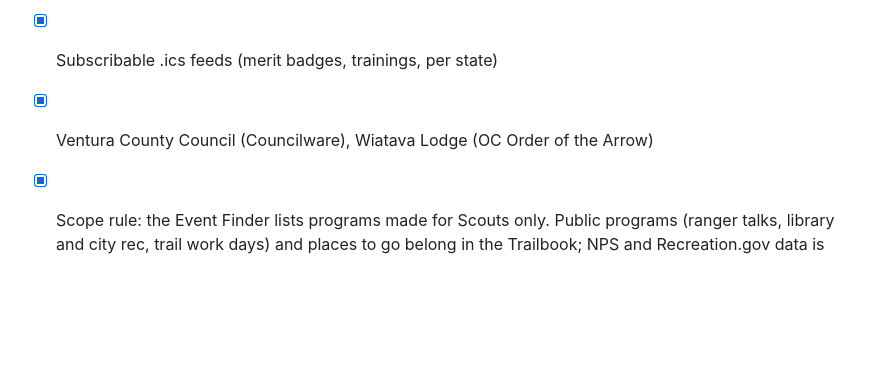
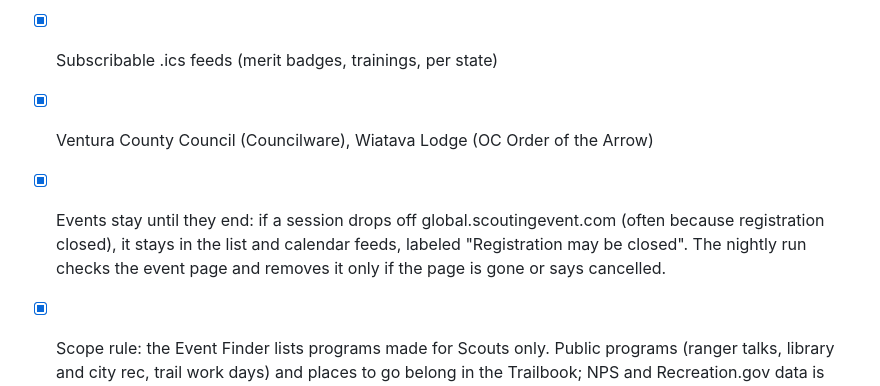
Before and after one commit to brucewaine1940-jpg/scout-event-finder, a Markdown page: README.md, the part around the change. GitHub-like rendering; blank space fills up the shorter version.

```diff
--- a/README.md
+++ b/README.md
@@ -67,6 +67,7 @@ The collector identifies itself, waits ~1 second between requests, and only fetc
 - [x] Western Los Angeles County Council (Google Calendar embed)
 - [x] Subscribable .ics feeds (merit badges, trainings, per state)
 - [x] Ventura County Council (Councilware), Wiatava Lodge (OC Order of the Arrow)
+- [x] Events stay until they end: if a session drops off global.scoutingevent.com (often because registration closed), it stays in the list and calendar feeds, labeled "Registration may be closed". The nightly run checks the event page and removes it only if the page is gone or says cancelled.
 - [x] Scope rule: the Event Finder lists programs made for Scouts only. Public programs (ranger talks, library and city rec, trail work days) and places to go belong in the Trailbook; NPS and Recreation.gov data is collected here for it
 - [x] Quick picks: merit badges, summer camp, high adventure, NYLT/NAYLE, OA, service, ranger programs, online
 - [ ] Doubleknot councils
```
